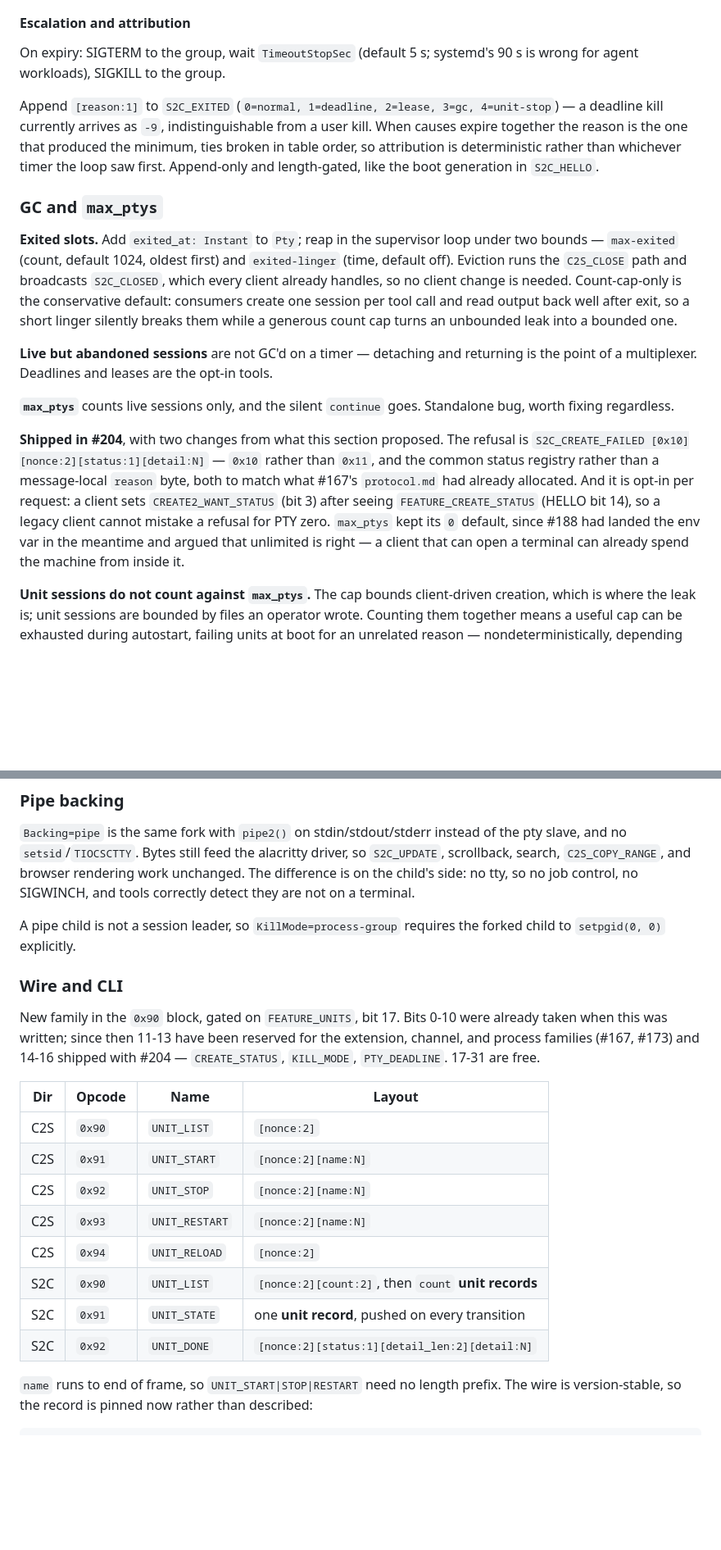
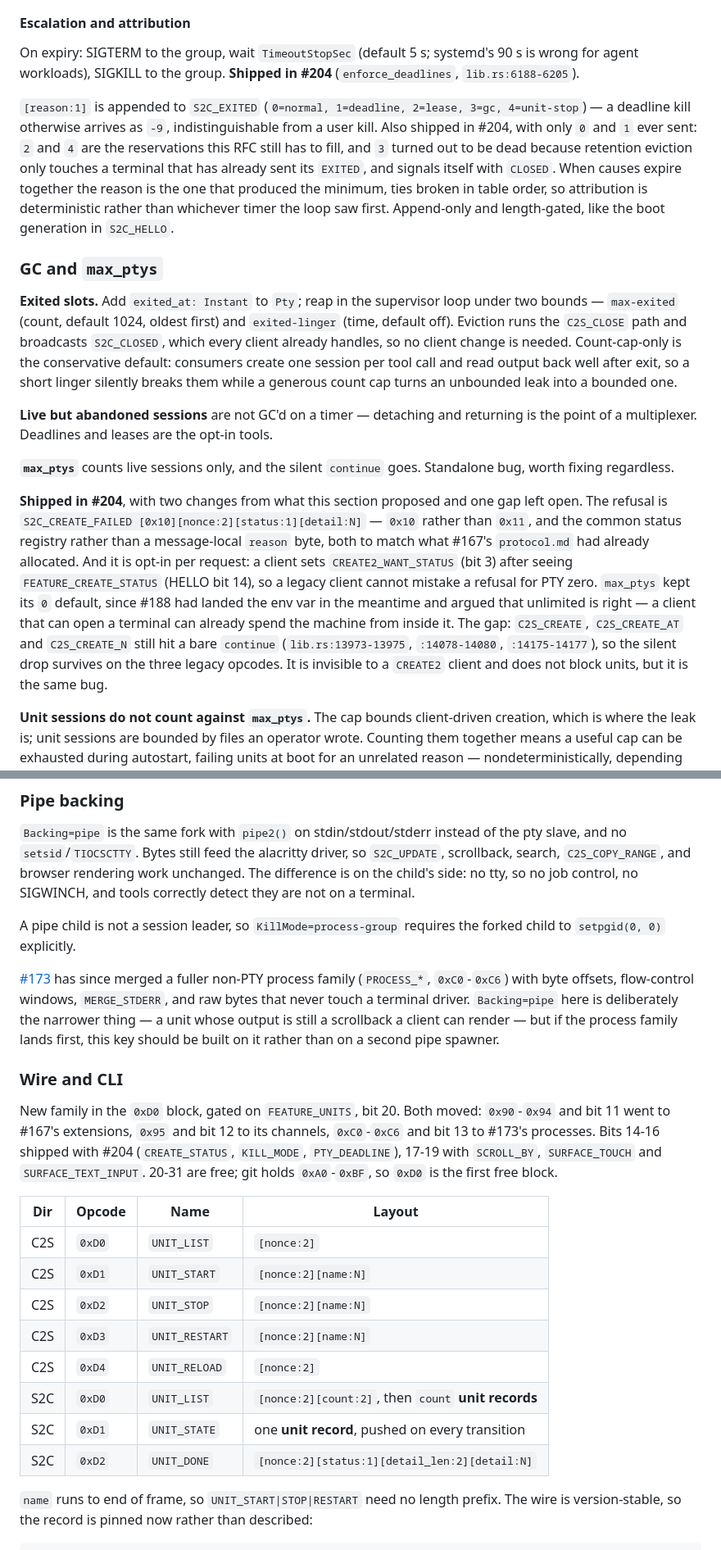
Before and after one commit to indent-com/blit, a Markdown page: docs/design/units.md, 2 parts joined by grey strips. Shown at 82% size. GitHub-like rendering; blank space fills up the shorter version.

```diff
--- a/docs/design/units.md
+++ b/docs/design/units.md
@@ -244,14 +264,19 @@ there is no nonce because the reply carries the `lease_id`.
 
 On expiry: SIGTERM to the group, wait `TimeoutStopSec` (default 5 s;
 systemd's 90 s is wrong for agent workloads), SIGKILL to the group.
+**Shipped in #204** (`enforce_deadlines`, `lib.rs:6188-6205`).
 
-Append `[reason:1]` to `S2C_EXITED`
+`[reason:1]` is appended to `S2C_EXITED`
 (`0=normal, 1=deadline, 2=lease, 3=gc, 4=unit-stop`) — a deadline kill
-currently arrives as `-9`, indistinguishable from a user kill. When
-causes expire together the reason is the one that produced the
-minimum, ties broken in table order, so attribution is deterministic
-rather than whichever timer the loop saw first. Append-only and
-length-gated, like the boot generation in `S2C_HELLO`.
+otherwise arrives as `-9`, indistinguishable from a user kill. Also
+shipped in #204, with only `0` and `1` ever sent: `2` and `4` are the
+reservations this RFC still has to fill, and `3` turned out to be dead
+because retention eviction only touches a terminal that has already
+sent its `EXITED`, and signals itself with `CLOSED`. When causes expire
+together the reason is the one that produced the minimum, ties broken
+in table order, so attribution is deterministic rather than whichever
+timer the loop saw first. Append-only and length-gated, like the boot
+generation in `S2C_HELLO`.
 
 ### GC and `max_ptys`
 
@@ -272,8 +297,9 @@ the opt-in tools.
 **`max_ptys`** counts live sessions only, and the silent `continue`
 goes. Standalone bug, worth fixing regardless.
 
-**Shipped in #204**, with two changes from what this section proposed.
-The refusal is `S2C_CREATE_FAILED [0x10][nonce:2][status:1][detail:N]` —
+**Shipped in #204**, with two changes from what this section proposed
+and one gap left open. The refusal is
+`S2C_CREATE_FAILED [0x10][nonce:2][status:1][detail:N]` —
 `0x10` rather than `0x11`, and the common status registry rather than a
 message-local `reason` byte, both to match what #167's `protocol.md` had
 already allocated. And it is opt-in per request: a client sets
@@ -281,7 +307,11 @@ already allocated. And it is opt-in per request: a client sets
 (HELLO bit 14), so a legacy client cannot mistake a refusal for PTY
 zero. `max_ptys` kept its `0` default, since #188 had landed the env var
 in the meantime and argued that unlimited is right — a client that can
-open a terminal can already spend the machine from inside it.
+open a terminal can already spend the machine from inside it. The gap:
+`C2S_CREATE`, `C2S_CREATE_AT` and `C2S_CREATE_N` still hit a bare
+`continue` (`lib.rs:13973-13975`, `:14078-14080`, `:14175-14177`), so
+the silent drop survives on the three legacy opcodes. It is invisible
+to a `CREATE2` client and does not block units, but it is the same bug.
 
 **Unit sessions do not count against `max_ptys`.** The cap bounds
 client-driven creation, which is where the leak is; unit sessions are
@@ -655,24 +687,34 @@ tools correctly detect they are not on a terminal.
 A pipe child is not a session leader, so `KillMode=process-group`
 requires the forked child to `setpgid(0, 0)` explicitly.
 
+[#173](https://github.com/indent-com/blit/pull/173) has since merged a
+fuller non-PTY process family (`PROCESS_*`, `0xC0`-`0xC6`) with byte
+offsets, flow-control windows, `MERGE_STDERR`, and raw bytes that never
+touch a terminal driver. `Backing=pipe` here is deliberately the
+narrower thing — a unit whose output is still a scrollback a client can
+render — but if the process family lands first, this key should be
+built on it rather than on a second pipe spawner.
+
 ### Wire and CLI
 
-New family in the `0x90` block, gated on `FEATURE_UNITS`, bit 17.
-Bits 0-10 were already taken when this was written; since then 11-13
-have been reserved for the extension, channel, and process families
-(#167, #173) and 14-16 shipped with #204 — `CREATE_STATUS`,
-`KILL_MODE`, `PTY_DEADLINE`. 17-31 are free.
+New family in the `0xD0` block, gated on `FEATURE_UNITS`, bit 20.
+Both moved: `0x90`-`0x94` and bit 11 went to #167's extensions, `0x95`
+and bit 12 to its channels, `0xC0`-`0xC6` and bit 13 to #173's
+processes. Bits 14-16 shipped with #204 (`CREATE_STATUS`, `KILL_MODE`,
+`PTY_DEADLINE`), 17-19 with `SCROLL_BY`, `SURFACE_TOUCH` and
+`SURFACE_TEXT_INPUT`. 20-31 are free; git holds `0xA0`-`0xBF`, so
+`0xD0` is the first free block.
 
 | Dir | Opcode | Name           | Layout                                              |
 | --- | ------ | -------------- | --------------------------------------------------- |
-| C2S | `0x90` | `UNIT_LIST`    | `[nonce:2]`                                         |
-| C2S | `0x91` | `UNIT_START`   | `[nonce:2][name:N]`                                 |
-| C2S | `0x92` | `UNIT_STOP`    | `[nonce:2][name:N]`                                 |
-| C2S | `0x93` | `UNIT_RESTART` | `[nonce:2][name:N]`                                 |
-| C2S | `0x94` | `UNIT_RELOAD`  | `[nonce:2]`                                         |
-| S2C | `0x90` | `UNIT_LIST`    | `[nonce:2][count:2]`, then `count` **unit records** |
-| S2C | `0x91` | `UNIT_STATE`   | one **unit record**, pushed on every transition     |
-| S2C | `0x92` | `UNIT_DONE`    | `[nonce:2][status:1][detail_len:2][detail:N]`       |
+| C2S | `0xD0` | `UNIT_LIST`    | `[nonce:2]`                                         |
+| C2S | `0xD1` | `UNIT_START`   | `[nonce:2][name:N]`                                 |
+| C2S | `0xD2` | `UNIT_STOP`    | `[nonce:2][name:N]`                                 |
+| C2S | `0xD3` | `UNIT_RESTART` | `[nonce:2][name:N]`                                 |
+| C2S | `0xD4` | `UNIT_RELOAD`  | `[nonce:2]`                                         |
+| S2C | `0xD0` | `UNIT_LIST`    | `[nonce:2][count:2]`, then `count` **unit records** |
+| S2C | `0xD1` | `UNIT_STATE`   | one **unit record**, pushed on every transition     |
+| S2C | `0xD2` | `UNIT_DONE`    | `[nonce:2][status:1][detail_len:2][detail:N]`       |
 
 `name` runs to end of frame, so `UNIT_START|STOP|RESTART` need no
 length prefix. The wire is version-stable, so the record is pinned
```
Also changed, not shown: other parts of docs/design/units.md (+126 -100 lines).
